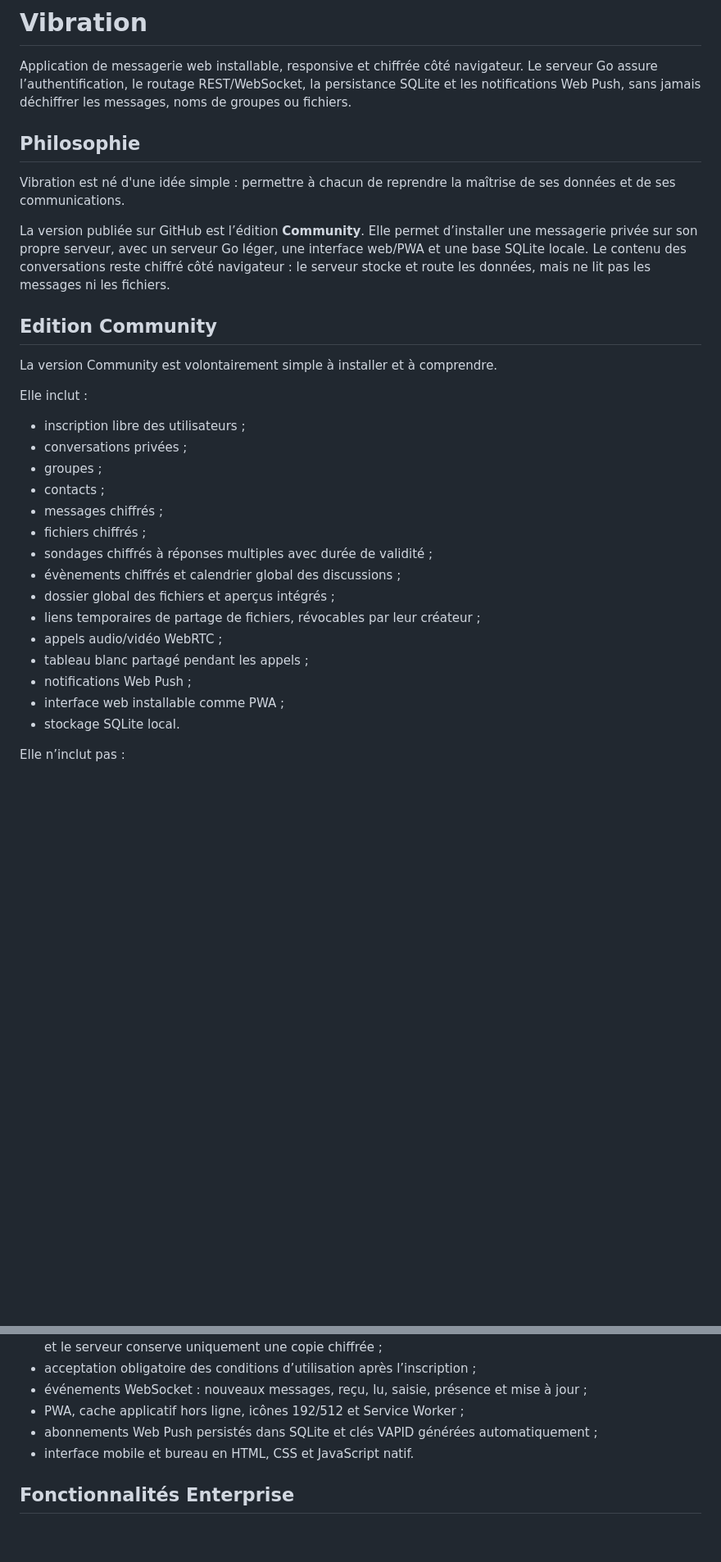
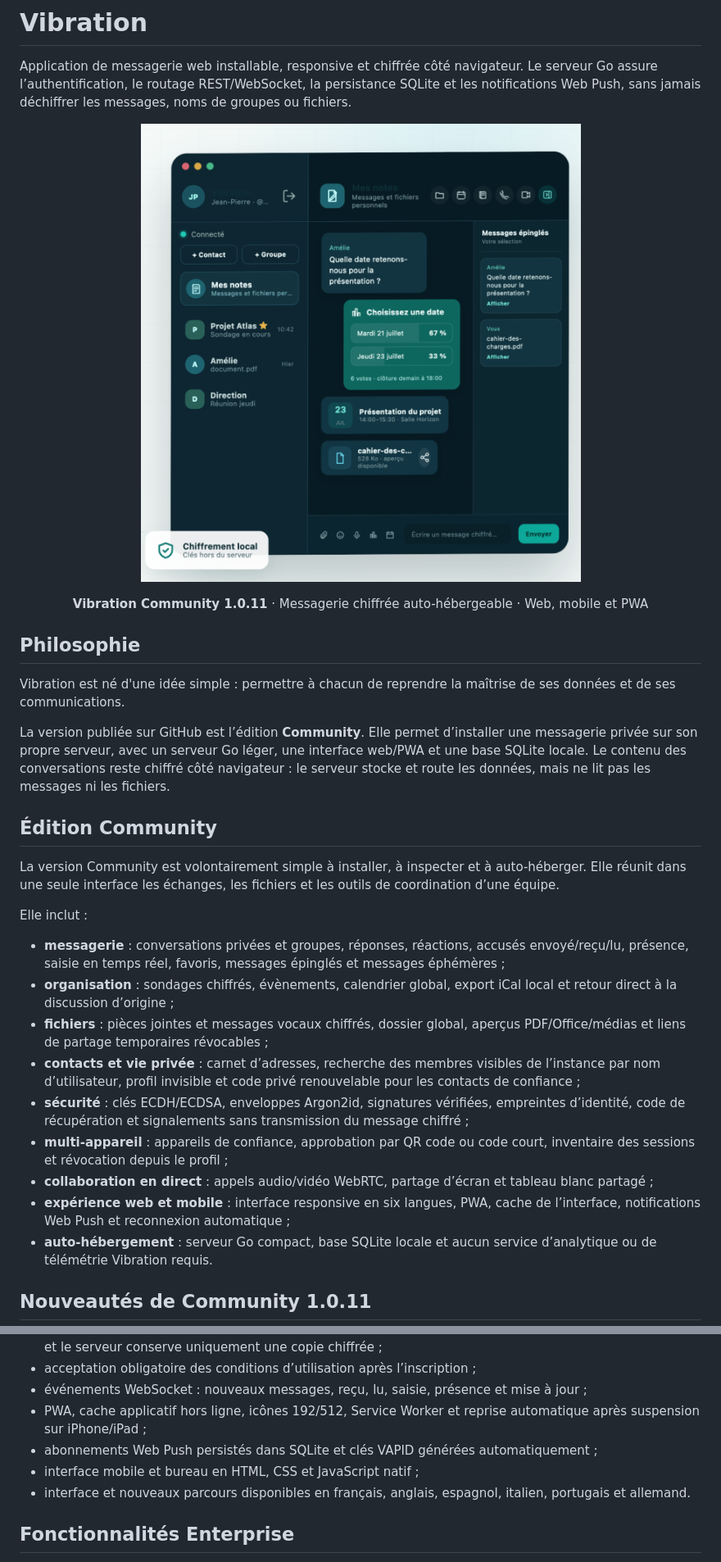
Before and after one commit to TrueMisterJeanP/vibration, a Markdown page: README.md, 2 parts joined by grey strips. Shown at 82% size. GitHub-like rendering; pictures changed too: docs/interface-community.png (added); blank space fills up the shorter version.

Commit message:
Documenter Community 1.0.11

```diff
--- a/README.md
+++ b/README.md
@@ -1,6 +1,12 @@
 # Vibration
 
 Application de messagerie web installable, responsive et chiffrée côté navigateur. Le serveur Go assure l’authentification, le routage REST/WebSocket, la persistance SQLite et les notifications Web Push, sans jamais déchiffrer les messages, noms de groupes ou fichiers.
+
+<p align="center">
+  <img src="docs/interface-community.png" alt="Interface de Vibration Community avec conversations, sondage, évènement, fichier partagé et messages épinglés" width="900">
+</p>
+
+<p align="center"><strong>Vibration Community 1.0.11</strong> · Messagerie chiffrée auto-hébergeable · Web, mobile et PWA</p>
 
 ## Philosophie
 
@@ -8,27 +14,21 @@ Vibration est né d'une idée simple : permettre à chacun de reprendre la maît
 
 La version publiée sur GitHub est l’édition **Community**. Elle permet d’installer une messagerie privée sur son propre serveur, avec un serveur Go léger, une interface web/PWA et une base SQLite locale. Le contenu des conversations reste chiffré côté navigateur : le serveur stocke et route les données, mais ne lit pas les messages ni les fichiers.
 
-## Edition Community
+## Édition Community
 
-La version Community est volontairement simple à installer et à comprendre.
+La version Community est volontairement simple à installer, à inspecter et à auto-héberger. Elle réunit dans une seule interface les échanges, les fichiers et les outils de coordination d’une équipe.
 
 Elle inclut :
 
-- inscription libre des utilisateurs ;
-- conversations privées ;
-- groupes ;
-- contacts ;
-- messages chiffrés ;
-- fichiers chiffrés ;
-- sondages chiffrés à réponses multiples avec durée de validité ;
-- évènements chiffrés et calendrier global des discussions ;
-- dossier global des fichiers et aperçus intégrés ;
-- liens temporaires de partage de fichiers, révocables par leur créateur ;
-- appels audio/vidéo WebRTC ;
-- tableau blanc partagé pendant les appels ;
-- notifications Web Push ;
-- interface web installable comme PWA ;
-- stockage SQLite local.
+- **messagerie** : conversations privées et groupes, réponses, réactions, accusés envoyé/reçu/lu, présence, saisie en temps réel, favoris, messages épinglés et messages éphémères ;
+- **organisation** : sondages chiffrés, évènements, calendrier global, export iCal local et retour direct à la discussion d’origine ;
+- **fichiers** : pièces jointes et messages vocaux chiffrés, dossier global, aperçus PDF/Office/médias et liens de partage temporaires révocables ;
+- **contacts et vie privée** : carnet d’adresses, recherche des membres visibles de l’instance par nom d’utilisateur, profil invisible et code privé renouvelable pour les contacts de confiance ;
+- **sécurité** : clés ECDH/ECDSA, enveloppes Argon2id, signatures vérifiées, empreintes d’identité, code de récupération et signalements sans transmission du message chiffré ;
+- **multi-appareil** : appareils de confiance, approbation par QR code ou code court, inventaire des sessions et révocation depuis le profil ;
+- **collaboration en direct** : appels audio/vidéo WebRTC, partage d’écran et tableau blanc partagé ;
+- **expérience web et mobile** : interface responsive en six langues, PWA, cache de l’interface, notifications Web Push et reconnexion automatique ;
+- **auto-hébergement** : serveur Go compact, base SQLite locale et aucun service d’analytique ou de télémétrie Vibration requis.
 
-Elle n’inclut pas :
+## Nouveautés de Community 1.0.11
 
@@ -179,9 +193,10 @@ Placer ensuite Vibration derrière un reverse proxy HTTPS, par exemple Nginx ou
 - liens publics temporaires et révocables pour télécharger un fichier : la clé reste dans le fragment de l’URL et le serveur conserve uniquement une copie chiffrée ;
 - acceptation obligatoire des conditions d’utilisation après l’inscription ;
 - événements WebSocket : nouveaux messages, reçu, lu, saisie, présence et mise à jour ;
-- PWA, cache applicatif hors ligne, icônes 192/512 et Service Worker ;
+- PWA, cache applicatif hors ligne, icônes 192/512, Service Worker et reprise automatique après suspension sur iPhone/iPad ;
 - abonnements Web Push persistés dans SQLite et clés VAPID générées automatiquement ;
-- interface mobile et bureau en HTML, CSS et JavaScript natif.
+- interface mobile et bureau en HTML, CSS et JavaScript natif ;
+- interface et nouveaux parcours disponibles en français, anglais, espagnol, italien, portugais et allemand.
 
 ## Fonctionnalités Enterprise
 
```
Also changed, not shown: other parts of README.md (+24 -10 lines).
